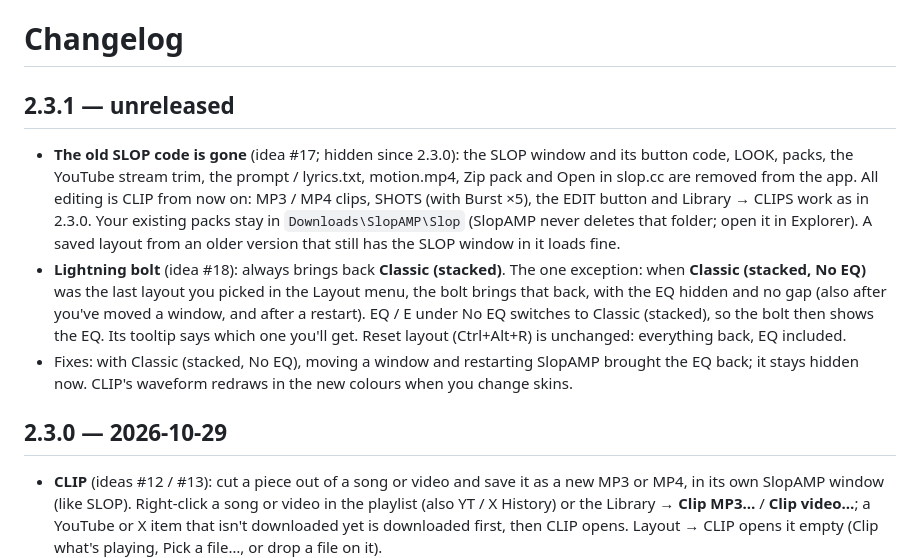
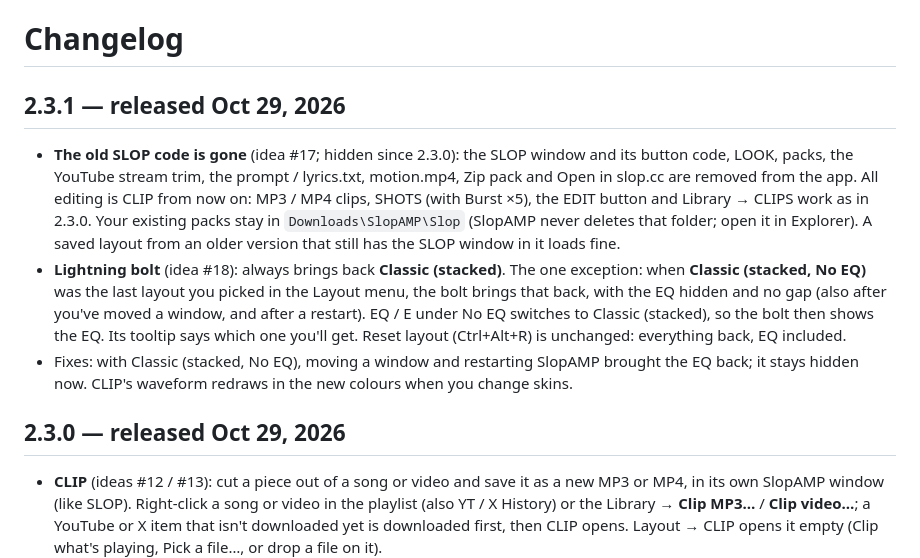
Before and after one commit to SlopAMP/SlopAMP, a Markdown page: CHANGELOG.md, the part around the change. Rendered like a GitHub page.

Commit message:
CHANGELOG: 2.3.0 and 2.3.1 released Oct 29, 2026
Co-Authored-By: Claude Opus 5.5 <noreply@anthropic.com>
Claude-Session: https://claude.ai/code/session_01CGwJAMa5JTQvpojLrVtXZR

```diff
--- a/CHANGELOG.md
+++ b/CHANGELOG.md
@@ -1,12 +1,12 @@
 # Changelog
 
-## 2.3.1 — unreleased
+## 2.3.1 — released Oct 29, 2026
 
 - **The old SLOP code is gone** (idea #17; hidden since 2.3.0): the SLOP window and its button code, LOOK, packs, the YouTube stream trim, the prompt / lyrics.txt, motion.mp4, Zip pack and Open in slop.cc are removed from the app. All editing is CLIP from now on: MP3 / MP4 clips, SHOTS (with Burst ×5), the EDIT button and Library → CLIPS work as in 2.3.0. Your existing packs stay in `Downloads\SlopAMP\Slop` (SlopAMP never deletes that folder; open it in Explorer). A saved layout from an older version that still has the SLOP window in it loads fine.
 - **Lightning bolt** (idea #18): always brings back **Classic (stacked)**. The one exception: when **Classic (stacked, No EQ)** was the last layout you picked in the Layout menu, the bolt brings that back, with the EQ hidden and no gap (also after you've moved a window, and after a restart). EQ / E under No EQ switches to Classic (stacked), so the bolt then shows the EQ. Its tooltip says which one you'll get. Reset layout (Ctrl+Alt+R) is unchanged: everything back, EQ included.
 - Fixes: with Classic (stacked, No EQ), moving a window and restarting SlopAMP brought the EQ back; it stays hidden now. CLIP's waveform redraws in the new colours when you change skins.
 
-## 2.3.0 — 2026-10-29
+## 2.3.0 — released Oct 29, 2026
 
 - **CLIP** (ideas #12 / #13): cut a piece out of a song or video and save it as a new MP3 or MP4, in its own SlopAMP window (like SLOP). Right-click a song or video in the playlist (also YT / X History) or the Library → **Clip MP3…** / **Clip video…**; a YouTube or X item that isn't downloaded yet is downloaded first, then CLIP opens. Layout → CLIP opens it empty (Clip what's playing, Pick a file…, or drop a file on it).
 - In / Out on a waveform with green handles (drag the edges or the clip, drag a new range, type times, ±0.1 s), zoom, a preview with a strip of frames for videos, Play clip / Loop / short previews around each edge. The preview plays inside CLIP and pauses SlopAMP's player. Space, I / O, G (a shot) and ← → work on CLIP only while its window is the active one.
```
